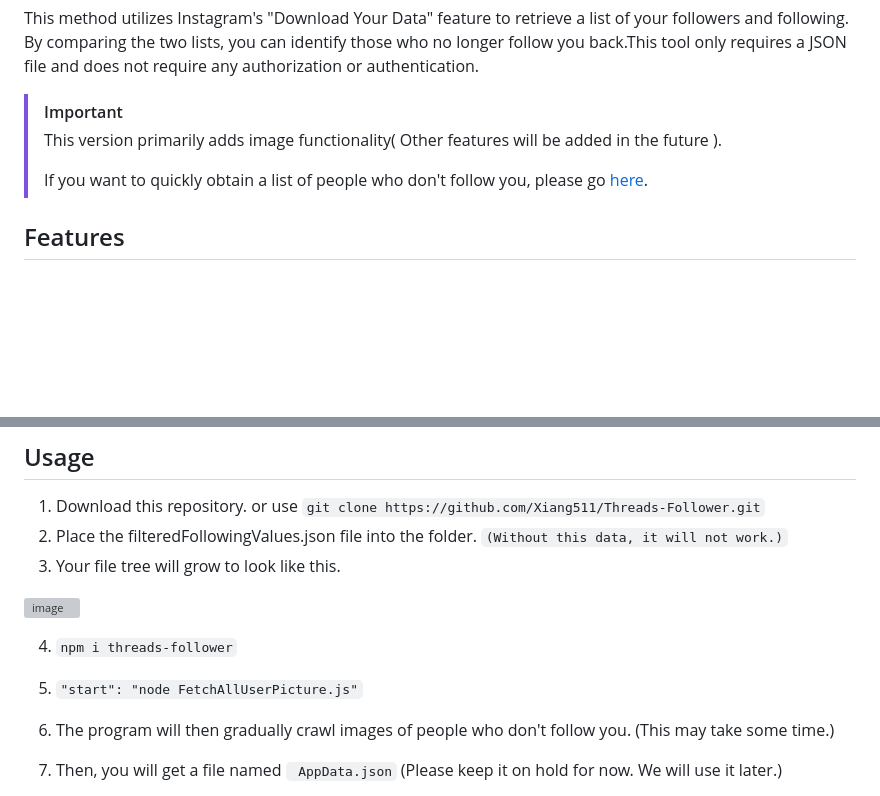
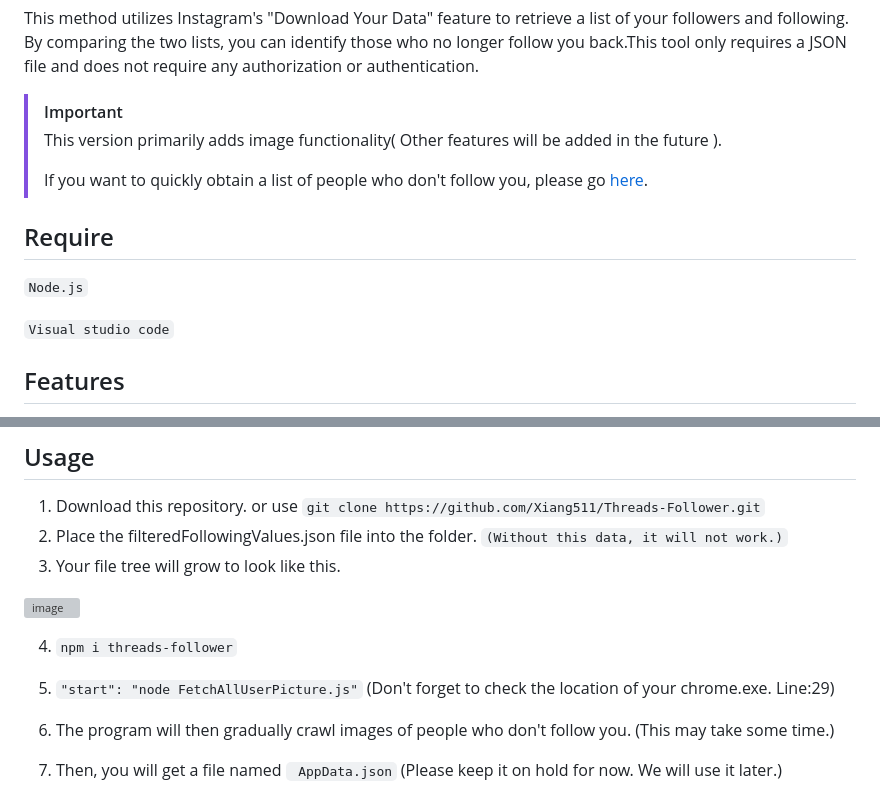
Before and after one commit to Xiang511/Threads-Follower, a Markdown page: README.md, 2 parts joined by grey strips. Drawn GitHub-style; blank space fills up the shorter version; grey boxes are pictures that could not be loaded.

Commit message:
docs: Update README.md

````diff
--- a/README.md
+++ b/README.md
@@ -7,6 +7,11 @@ This method utilizes Instagram's "Download Your Data" feature to retrieve a list
 > This version primarily adds image functionality( Other features will be added in the future ).
 >
 > If you want to quickly obtain a list of people who don't follow you, please go [here](https://xiang511.com/Instagram-Follow-Back-Tracker/threads.html).
+
+## Require
+ ```Node.js```
+
+ ```Visual studio code```
 
 ## Features
 
@@ -44,7 +49,7 @@ Okay, we're all set. Let's start!
 
 4. ``` npm i threads-follower ```
 
-5. ``` "start": "node FetchAllUserPicture.js" ```
+5. ``` "start": "node FetchAllUserPicture.js" ``` (Don't forget to check the location of your chrome.exe. Line:29)
 
 6. The program will then gradually crawl images of people who don't follow you. (This may take some time.)
 
````
